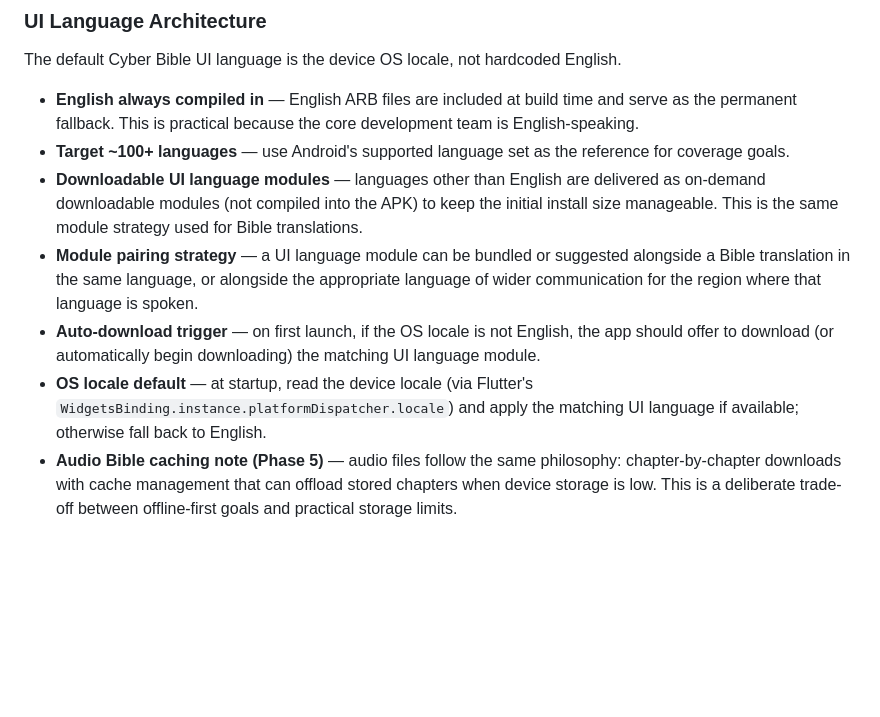
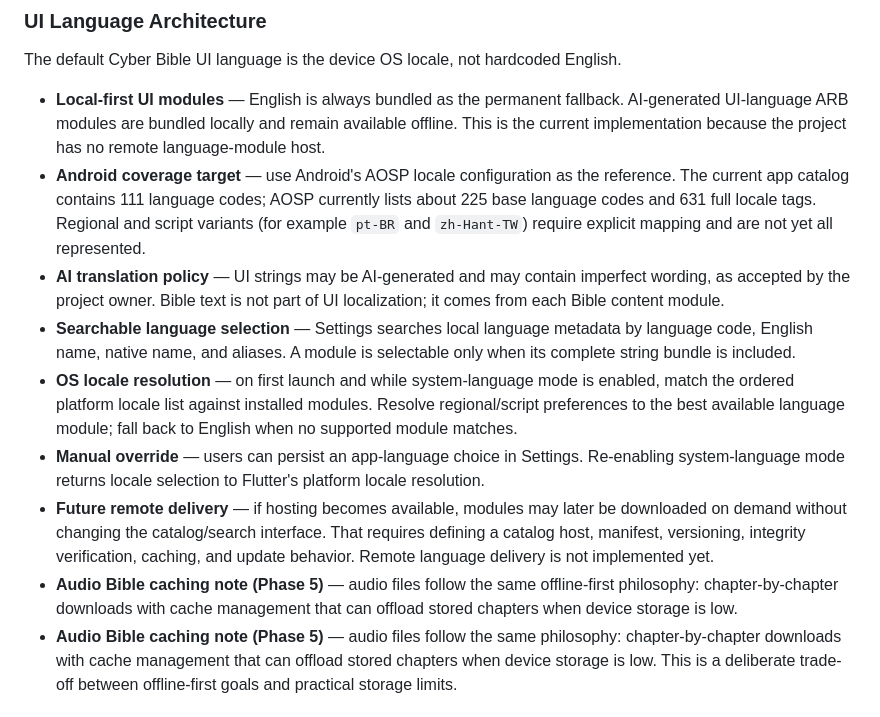
Before and after one commit to Crazybob2468/CyberBible, a Markdown page: cyber_bible_app/docs/design-document.md, the part around the change. GitHub-like rendering; blank space fills up the shorter version.

Commit message:
Document update

```diff
--- a/cyber_bible_app/docs/design-document.md
+++ b/cyber_bible_app/docs/design-document.md
@@ -139,12 +139,14 @@ Main parts and sub-parts:
 
 The default Cyber Bible UI language is the device OS locale, not hardcoded English.
 
-- **English always compiled in** — English ARB files are included at build time and serve as the permanent fallback. This is practical because the core development team is English-speaking.
-- **Target ~100+ languages** — use Android's supported language set as the reference for coverage goals.
-- **Downloadable UI language modules** — languages other than English are delivered as on-demand downloadable modules (not compiled into the APK) to keep the initial install size manageable. This is the same module strategy used for Bible translations.
-- **Module pairing strategy** — a UI language module can be bundled or suggested alongside a Bible translation in the same language, or alongside the appropriate language of wider communication for the region where that language is spoken.
-- **Auto-download trigger** — on first launch, if the OS locale is not English, the app should offer to download (or automatically begin downloading) the matching UI language module.
-- **OS locale default** — at startup, read the device locale (via Flutter's `WidgetsBinding.instance.platformDispatcher.locale`) and apply the matching UI language if available; otherwise fall back to English.
+- **Local-first UI modules** — English is always bundled as the permanent fallback. AI-generated UI-language ARB modules are bundled locally and remain available offline. This is the current implementation because the project has no remote language-module host.
+- **Android coverage target** — use Android's AOSP locale configuration as the reference. The current app catalog contains 111 language codes; AOSP currently lists about 225 base language codes and 631 full locale tags. Regional and script variants (for example `pt-BR` and `zh-Hant-TW`) require explicit mapping and are not yet all represented.
+- **AI translation policy** — UI strings may be AI-generated and may contain imperfect wording, as accepted by the project owner. Bible text is not part of UI localization; it comes from each Bible content module.
+- **Searchable language selection** — Settings searches local language metadata by language code, English name, native name, and aliases. A module is selectable only when its complete string bundle is included.
+- **OS locale resolution** — on first launch and while system-language mode is enabled, match the ordered platform locale list against installed modules. Resolve regional/script preferences to the best available language module; fall back to English when no supported module matches.
+- **Manual override** — users can persist an app-language choice in Settings. Re-enabling system-language mode returns locale selection to Flutter's platform locale resolution.
+- **Future remote delivery** — if hosting becomes available, modules may later be downloaded on demand without changing the catalog/search interface. That requires defining a catalog host, manifest, versioning, integrity verification, caching, and update behavior. Remote language delivery is not implemented yet.
+- **Audio Bible caching note (Phase 5)** — audio files follow the same offline-first philosophy: chapter-by-chapter downloads with cache management that can offload stored chapters when device storage is low.
 - **Audio Bible caching note (Phase 5)** — audio files follow the same philosophy: chapter-by-chapter downloads with cache management that can offload stored chapters when device storage is low. This is a deliberate trade-off between offline-first goals and practical storage limits.
 
 ### Installers
```
Also changed, not shown: cyber_bible_app/PROJECT_STATUS.md (+11 -5 lines), cyber_bible_app/docs/phase-1.17-localization-report.md (added, +80 -0 lines).
